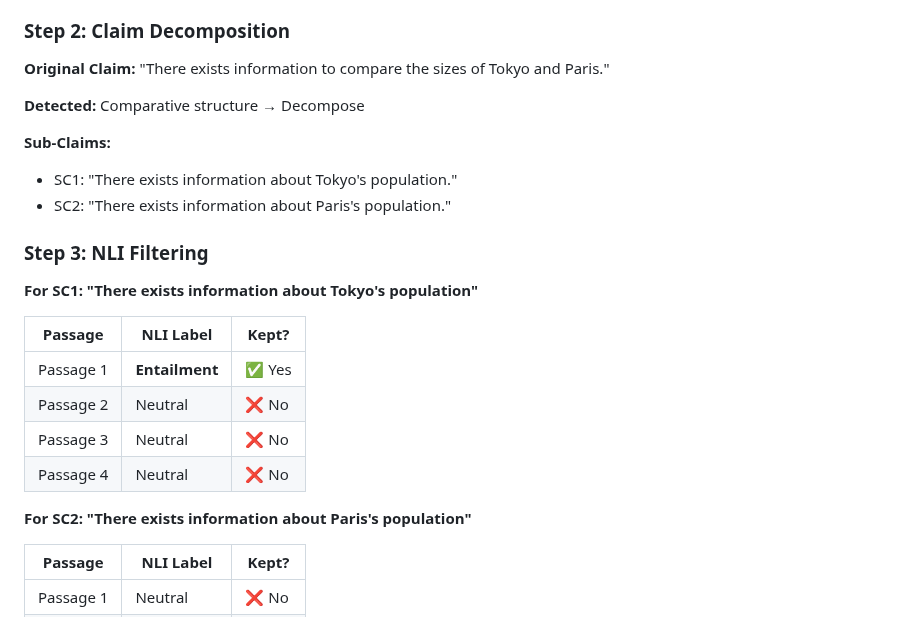
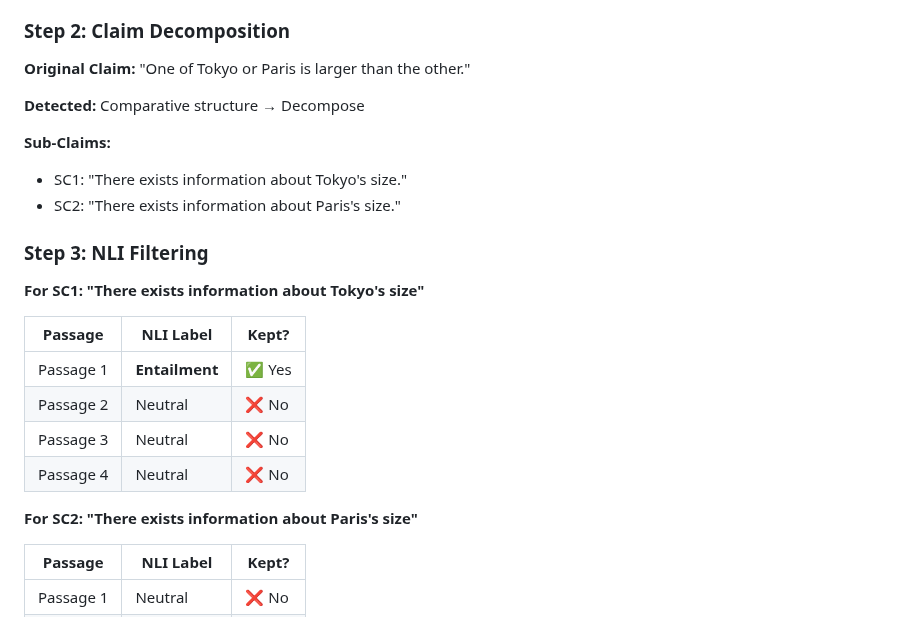
Before and after one commit to jaulamine-afk/rag-nli, a Markdown page: docs/rag_nli_subclaim.md, the part around the change. Drawn GitHub-style.

```diff
--- a/docs/rag_nli_subclaim.md
+++ b/docs/rag_nli_subclaim.md
@@ -133,17 +133,17 @@ FAISS retrieves:
 4. "The Eiffel Tower is located in Paris."
 
 ### Step 2: Claim Decomposition
-**Original Claim:** "There exists information to compare the sizes of Tokyo and Paris."
+**Original Claim:** "One of Tokyo or Paris is larger than the other."
 
 **Detected:** Comparative structure → Decompose
 
 **Sub-Claims:**
-- SC1: "There exists information about Tokyo's population."
-- SC2: "There exists information about Paris's population."
+- SC1: "There exists information about Tokyo's size."
+- SC2: "There exists information about Paris's size."
 
 ### Step 3: NLI Filtering
 
-**For SC1: "There exists information about Tokyo's population"**
+**For SC1: "There exists information about Tokyo's size"**
 
 | Passage | NLI Label | Kept? |
 |---------|-----------|-------|
@@ -152,7 +152,7 @@ FAISS retrieves:
 | Passage 3 | Neutral | ❌ No |
 | Passage 4 | Neutral | ❌ No |
 
-**For SC2: "There exists information about Paris's population"**
+**For SC2: "There exists information about Paris's size"**
 
 | Passage | NLI Label | Kept? |
 |---------|-----------|-------|
```
